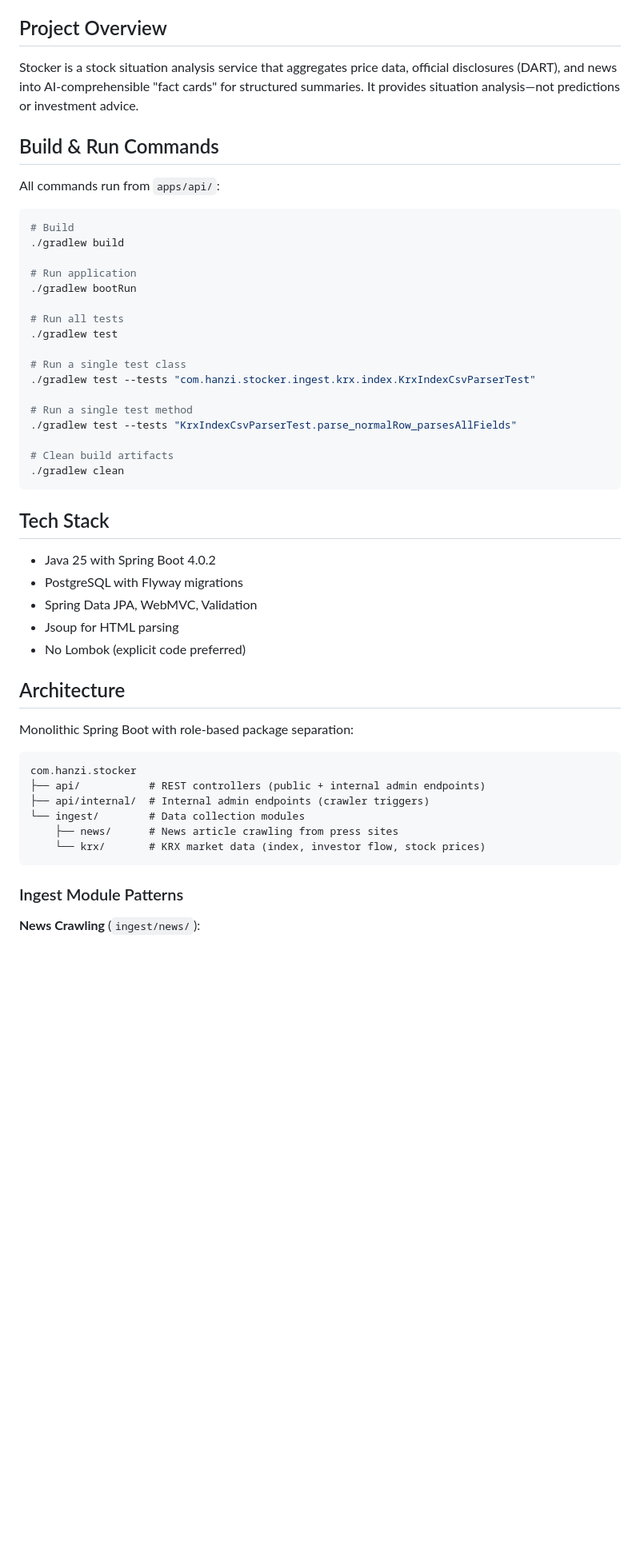
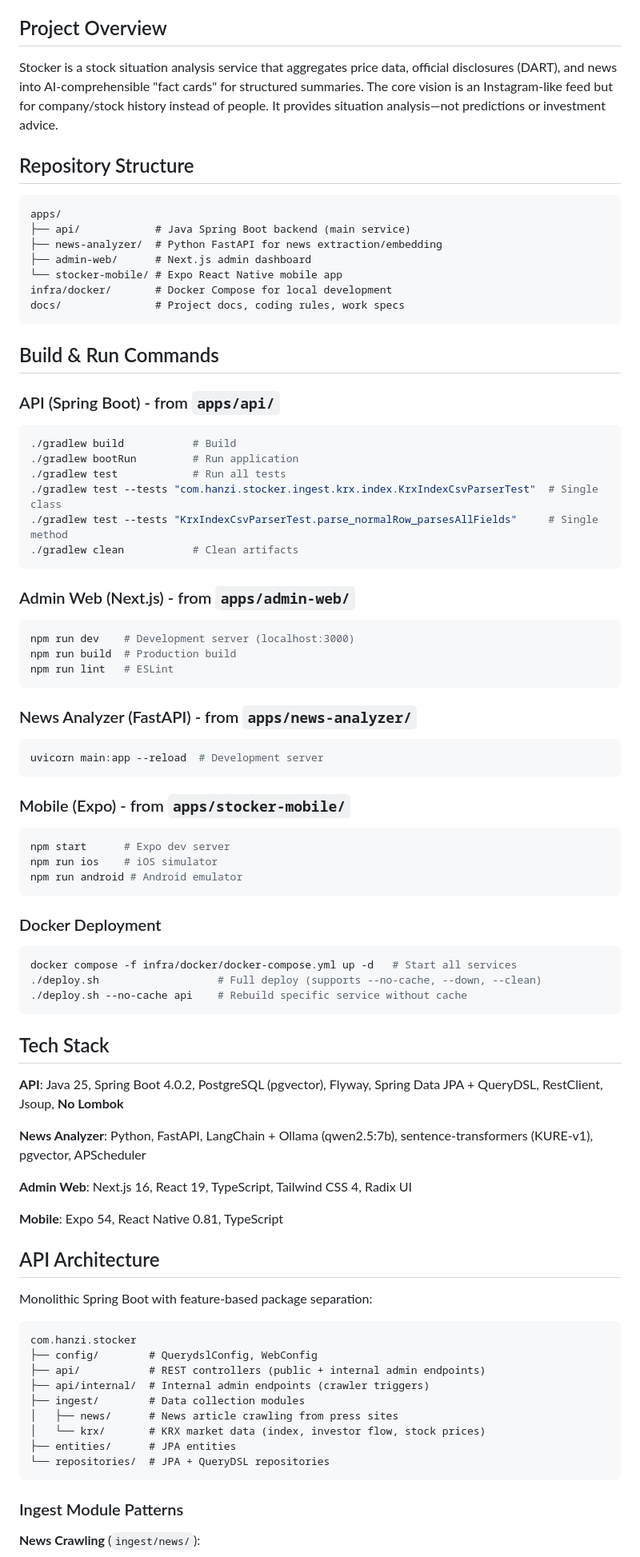
Before and after one commit to 0x44449/stocker, a Markdown page: CLAUDE.md, the part around one of its changes. Shown at 80% size. Rendered like a GitHub page; blank space fills up the shorter version.

Commit message:
docs: CLAUDE.md 프로젝트 정보 보강
- 전체 앱 빌드/실행 명령어 추가
- 뉴스 분석기 파이프라인, Docker 인프라 정보 추가
- 워크플로우, 주석 규칙 추가

````diff
--- a/CLAUDE.md
+++ b/CLAUDE.md
@@ -4,51 +4,87 @@ This file provides guidance to Claude Code (claude.ai/code) when working with co
 
 ## Project Overview
 
-Stocker is a stock situation analysis service that aggregates price data, official disclosures (DART), and news into AI-comprehensible "fact cards" for structured summaries. It provides situation analysis—not predictions or investment advice.
+Stocker is a stock situation analysis service that aggregates price data, official disclosures (DART), and news into AI-comprehensible "fact cards" for structured summaries. The core vision is an Instagram-like feed but for company/stock history instead of people. It provides situation analysis—not predictions or investment advice.
+
+## Repository Structure
+
+```
+apps/
+├── api/            # Java Spring Boot backend (main service)
+├── news-analyzer/  # Python FastAPI for news extraction/embedding
+├── admin-web/      # Next.js admin dashboard
+└── stocker-mobile/ # Expo React Native mobile app
+infra/docker/       # Docker Compose for local development
+docs/               # Project docs, coding rules, work specs
+```
 
 ## Build & Run Commands
 
-All commands run from `apps/api/`:
+### API (Spring Boot) - from `apps/api/`
 
 ```bash
-# Build
-./gradlew build
+./gradlew build           # Build
+./gradlew bootRun         # Run application
+./gradlew test            # Run all tests
+./gradlew test --tests "com.hanzi.stocker.ingest.krx.index.KrxIndexCsvParserTest"  # Single class
+./gradlew test --tests "KrxIndexCsvParserTest.parse_normalRow_parsesAllFields"     # Single method
+./gradlew clean           # Clean artifacts
+```
 
-# Run application
-./gradlew bootRun
+### Admin Web (Next.js) - from `apps/admin-web/`
 
-# Run all tests
-./gradlew test
+```bash
+npm run dev    # Development server (localhost:3000)
+npm run build  # Production build
+npm run lint   # ESLint
+```
 
-# Run a single test class
-./gradlew test --tests "com.hanzi.stocker.ingest.krx.index.KrxIndexCsvParserTest"
+### News Analyzer (FastAPI) - from `apps/news-analyzer/`
 
-# Run a single test method
-./gradlew test --tests "KrxIndexCsvParserTest.parse_normalRow_parsesAllFields"
+```bash
+uvicorn main:app --reload  # Development server
+```
 
-# Clean build artifacts
-./gradlew clean
+### Mobile (Expo) - from `apps/stocker-mobile/`
+
+```bash
+npm start      # Expo dev server
+npm run ios    # iOS simulator
+npm run android # Android emulator
+```
+
+### Docker Deployment
+
+```bash
+docker compose -f infra/docker/docker-compose.yml up -d   # Start all services
+./deploy.sh                   # Full deploy (supports --no-cache, --down, --clean)
+./deploy.sh --no-cache api    # Rebuild specific service without cache
 ```
 
 ## Tech Stack
 
-- Java 25 with Spring Boot 4.0.2
-- PostgreSQL with Flyway migrations
-- Spring Data JPA, WebMVC, Validation
-- Jsoup for HTML parsing
-- No Lombok (explicit code preferred)
+**API**: Java 25, Spring Boot 4.0.2, PostgreSQL (pgvector), Flyway, Spring Data JPA + QueryDSL, RestClient, Jsoup, **No Lombok**
 
-## Architecture
+**News Analyzer**: Python, FastAPI, LangChain + Ollama (qwen2.5:7b), sentence-transformers (KURE-v1), pgvector, APScheduler
 
-Monolithic Spring Boot with role-based package separation:
+**Admin Web**: Next.js 16, React 19, TypeScript, Tailwind CSS 4, Radix UI
+
+**Mobile**: Expo 54, React Native 0.81, TypeScript
+
+## API Architecture
+
+Monolithic Spring Boot with feature-based package separation:
 
 ```
 com.hanzi.stocker
+├── config/        # QuerydslConfig, WebConfig
 ├── api/           # REST controllers (public + internal admin endpoints)
 ├── api/internal/  # Internal admin endpoints (crawler triggers)
-└── ingest/        # Data collection modules
-    ├── news/      # News article crawling from press sites
-    └── krx/       # KRX market data (index, investor flow, stock prices)
+├── ingest/        # Data collection modules
+│   ├── news/      # News article crawling from press sites
+│   └── krx/       # KRX market data (index, investor flow, stock prices)
+├── entities/      # JPA entities
+└── repositories/  # JPA + QueryDSL repositories
 ```
 
 ### Ingest Module Patterns
````
Also changed, not shown: other parts of CLAUDE.md (+48 -10 lines).
